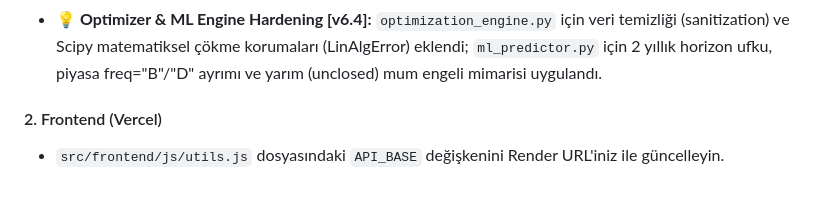
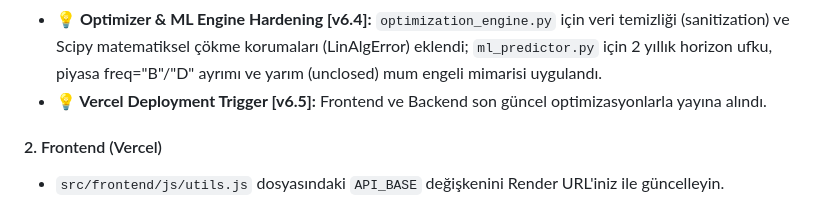
Before and after one commit to ErenTahiroglu/AI-Portfoy-Yoneticisi, a Markdown page: README.md, the part around the change. Rendered like a GitHub page.

Commit message:
chore(deploy): trigger vercel and render deployments (v6.5)

```diff
--- a/README.md
+++ b/README.md
@@ -105,6 +105,7 @@ Uygulamaya `http://127.0.0.1:8000/ui` adresinden erişebilirsiniz.
 *   **💡 Codebase Cleanup & Strict Fault Tolerance [v6.2]:** Kapsamlı temizlik (dead code, unused imports, cache silinmesi) yapılmış, AI agent dinamik prompt hata tolerans mekanizması `ValueError` fırlatmaları üzerinden AI halüsinasyonlarını engelleyecek şekilde entegre edilmiştir.
 *   **💡 Github Actions CI & Cache Fix [v6.3]:** Test paketlerindeki `_CACHE` import referansı güncel `redis_cache` in-memory fallback adresine yönlendirilerek CI testleri onarılmış ve Node.js v20 deprecation uyarıları giderilmiştir.
 *   **💡 Optimizer & ML Engine Hardening [v6.4]:** `optimization_engine.py` için veri temizliği (sanitization) ve Scipy matematiksel çökme korumaları (LinAlgError) eklendi; `ml_predictor.py` için 2 yıllık horizon ufku, piyasa freq="B"/"D" ayrımı ve yarım (unclosed) mum engeli mimarisi uygulandı.
+*   **💡 Vercel Deployment Trigger [v6.5]:** Frontend ve Backend son güncel optimizasyonlarla yayına alındı.
 
 
 #### 2. Frontend (Vercel)
```
